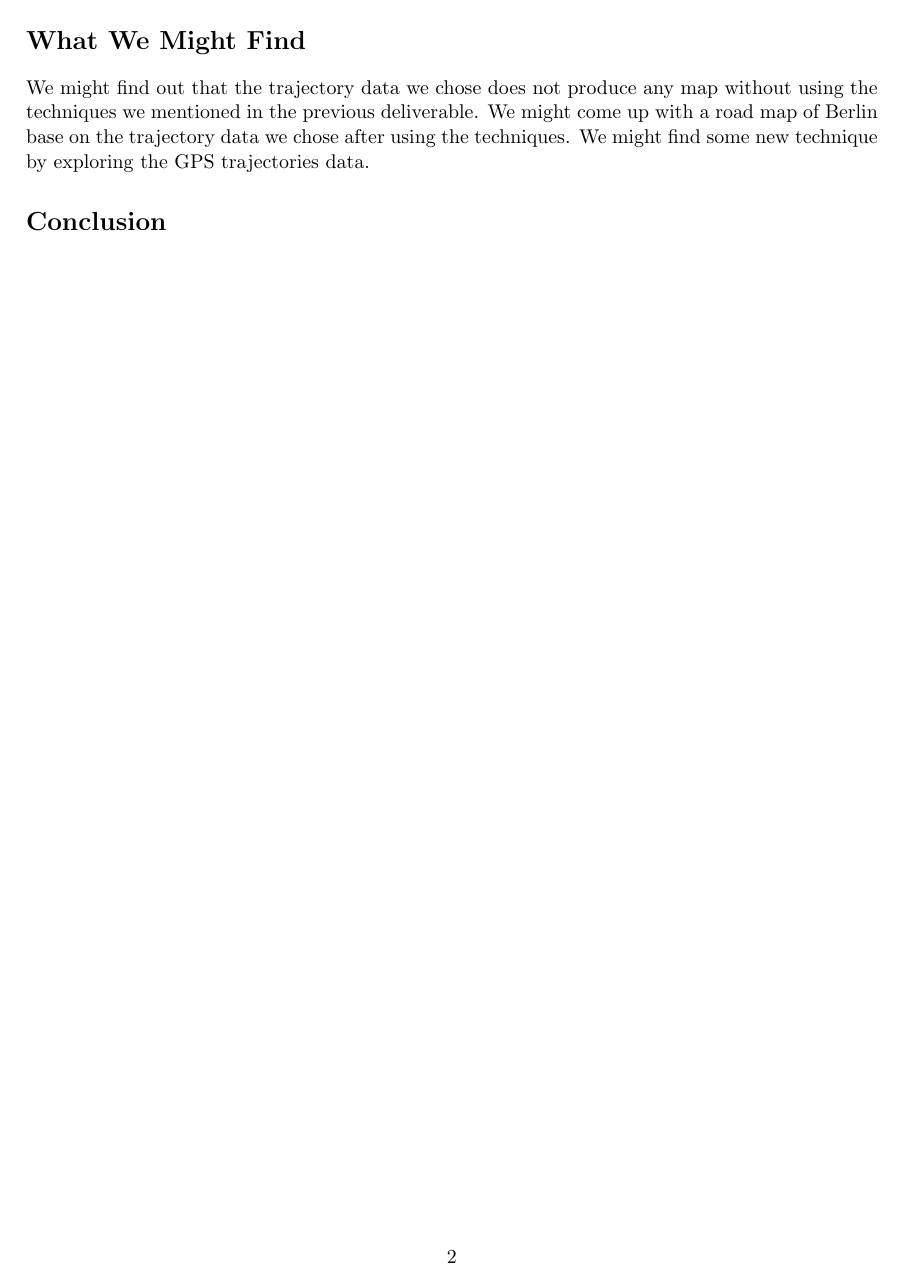
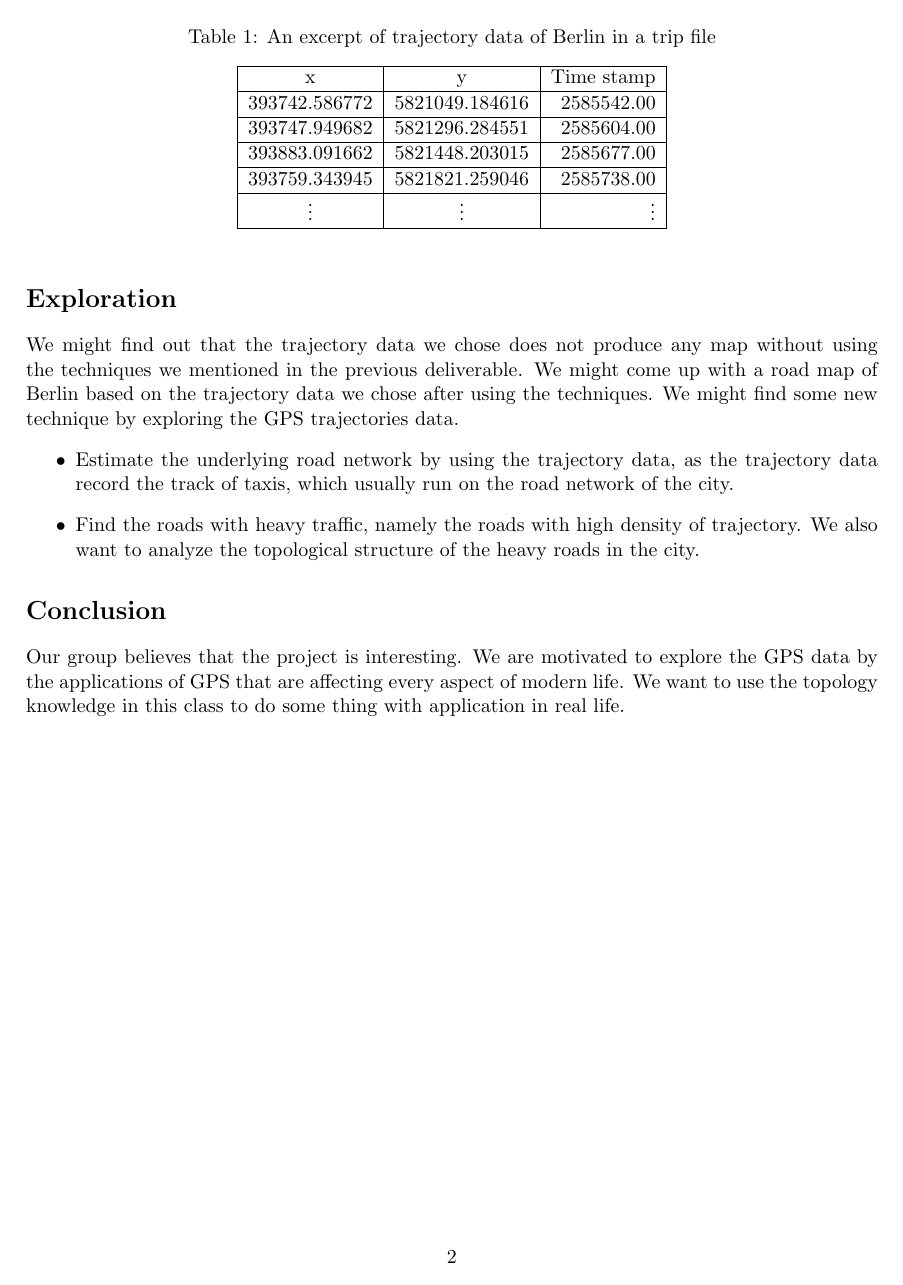
Before and after one commit to avDavis/TopologyGroupProject, a LaTeX document (P2/main.tex): page 2 of 2. Compiled offline with pdfLaTeX.

Commit message:
P2 edits, will finish editing exploration and conclusion after class

```diff
--- a/P2/main.tex
+++ b/P2/main.tex
@@ -67,10 +68,13 @@ Each trip file consists trajectory data of x-coordinate, y-coordinate and time s
 %\end{figure}
 
 \pagebreak
-\section*{What We Might Find}
-We might find out that the trajectory data we chose does not produce any map without using the techniques we mentioned in the previous deliverable. We might come up with a road map of Berlin base on the trajectory data we chose after using the techniques. We might find some new technique by exploring the GPS trajectories data.
+\section*{Exploration}
+We might find out that the trajectory data we chose does not produce any map without using the techniques we mentioned in the previous deliverable. We might come up with a road map of Berlin based on the trajectory data we chose after using the techniques. We might find some new technique by exploring the GPS trajectories data.
+\begin{itemize}
+	\item Estimate the underlying road network  by using the trajectory data, as the trajectory data record the track of taxis, which usually run on the road network of the city.
 
-
+	\item  Find the roads with heavy traffic, namely the roads with high density of trajectory.   We also want to analyze the topological structure of the heavy roads in the city.
+\end{itemize}
 % \section*{Discussion}
 % In P2, we had discussion on the analysis of the data. We came up with two data files from the original trip files. \\
 % It is usually nice to conclude any write-up.\\
@@ -78,6 +82,8 @@ We might find out that the trajectory data we chose does not produce any map wit
 % pts.txt: grid points after the city,
 % manifold value: clr.txt
 \section*{Conclusion}
+Our group believes that the project is interesting. We are motivated to explore the GPS data by the applications of GPS that are affecting every aspect of modern life. We want to use the topology knowledge in this class to do some thing with application in real life.
+
 % \\
 % 1. Using a. b. c. ... as section numbers is not really standard, and looks a little funny to me.  Perhaps just stick with the standard Section Name (maybe you were using an enumeration instead)?{\bfseries FIXED}\\
 % Use capital letters to start a sentence (e.g., "the description of map data ..."){\bfseries FIXED}\\
```
Also changed, not shown: P2/main.tex (17 more changed lines).
